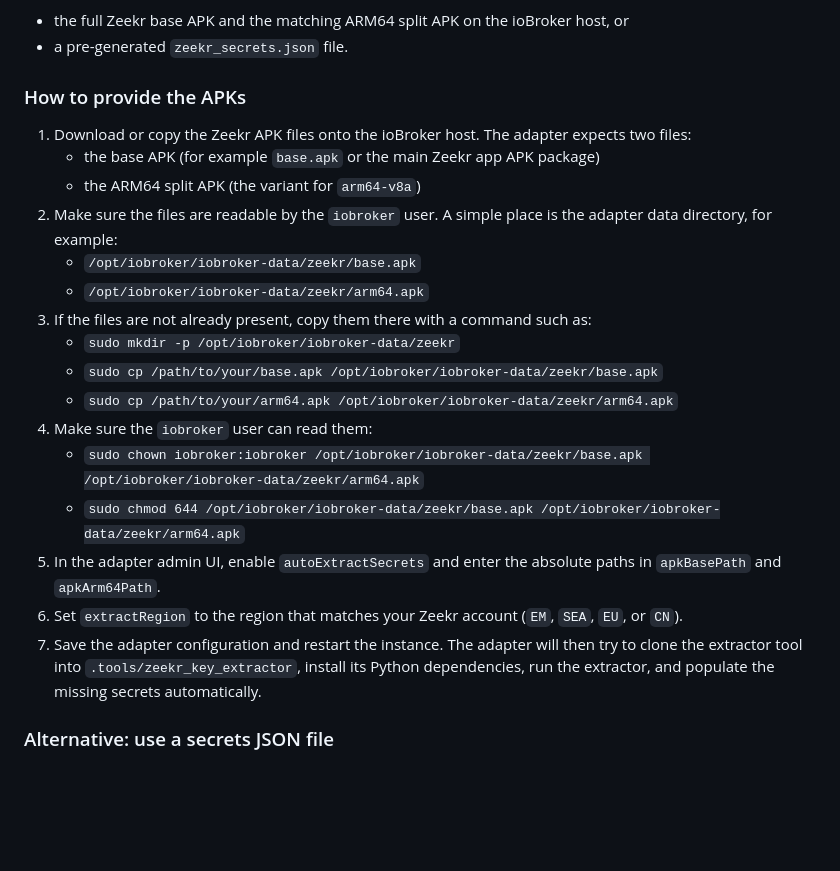
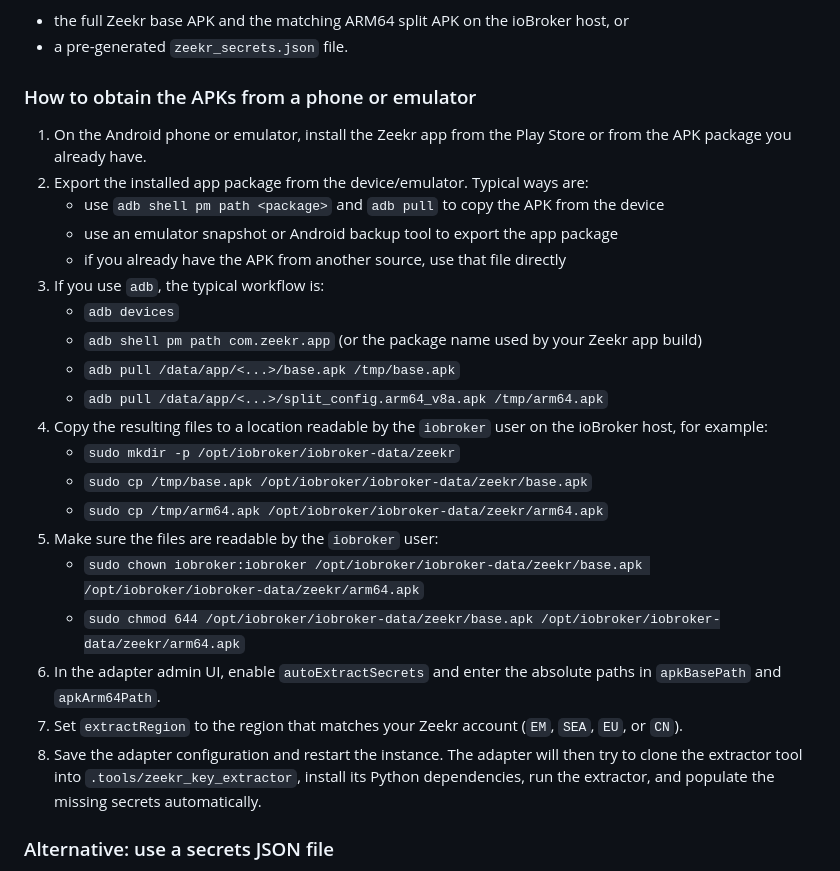
Before and after one commit to solderer-de/ioBroker.zeekr, a Markdown page: README.md, the part around the change. GitHub-like rendering; blank space fills up the shorter version.

Commit message:
docs: describe APK extraction from phone or emulator
Co-authored-by: Copilot App <223556219+Copilot@users.noreply.github.com>

```diff
--- a/README.md
+++ b/README.md
@@ -131,24 +131,28 @@ The adapter can automate the extraction flow from the upstream `zeekr_key_extrac
 - the full Zeekr base APK and the matching ARM64 split APK on the ioBroker host, or
 - a pre-generated `zeekr_secrets.json` file.
 
-### How to provide the APKs
+### How to obtain the APKs from a phone or emulator
 
-1. Download or copy the Zeekr APK files onto the ioBroker host. The adapter expects two files:
-   - the base APK (for example `base.apk` or the main Zeekr app APK package)
-   - the ARM64 split APK (the variant for `arm64-v8a`)
-2. Make sure the files are readable by the `iobroker` user. A simple place is the adapter data directory, for example:
-   - `/opt/iobroker/iobroker-data/zeekr/base.apk`
-   - `/opt/iobroker/iobroker-data/zeekr/arm64.apk`
-3. If the files are not already present, copy them there with a command such as:
+1. On the Android phone or emulator, install the Zeekr app from the Play Store or from the APK package you already have.
+2. Export the installed app package from the device/emulator. Typical ways are:
+   - use `adb shell pm path <package>` and `adb pull` to copy the APK from the device
+   - use an emulator snapshot or Android backup tool to export the app package
+   - if you already have the APK from another source, use that file directly
+3. If you use `adb`, the typical workflow is:
+   - `adb devices`
+   - `adb shell pm path com.zeekr.app` (or the package name used by your Zeekr app build)
+   - `adb pull /data/app/<...>/base.apk /tmp/base.apk`
+   - `adb pull /data/app/<...>/split_config.arm64_v8a.apk /tmp/arm64.apk`
+4. Copy the resulting files to a location readable by the `iobroker` user on the ioBroker host, for example:
    - `sudo mkdir -p /opt/iobroker/iobroker-data/zeekr`
-   - `sudo cp /path/to/your/base.apk /opt/iobroker/iobroker-data/zeekr/base.apk`
-   - `sudo cp /path/to/your/arm64.apk /opt/iobroker/iobroker-data/zeekr/arm64.apk`
-4. Make sure the `iobroker` user can read them:
+   - `sudo cp /tmp/base.apk /opt/iobroker/iobroker-data/zeekr/base.apk`
+   - `sudo cp /tmp/arm64.apk /opt/iobroker/iobroker-data/zeekr/arm64.apk`
+5. Make sure the files are readable by the `iobroker` user:
    - `sudo chown iobroker:iobroker /opt/iobroker/iobroker-data/zeekr/base.apk /opt/iobroker/iobroker-data/zeekr/arm64.apk`
    - `sudo chmod 644 /opt/iobroker/iobroker-data/zeekr/base.apk /opt/iobroker/iobroker-data/zeekr/arm64.apk`
-5. In the adapter admin UI, enable `autoExtractSecrets` and enter the absolute paths in `apkBasePath` and `apkArm64Path`.
-6. Set `extractRegion` to the region that matches your Zeekr account (`EM`, `SEA`, `EU`, or `CN`).
-7. Save the adapter configuration and restart the instance. The adapter will then try to clone the extractor tool into `.tools/zeekr_key_extractor`, install its Python dependencies, run the extractor, and populate the missing secrets automatically.
+6. In the adapter admin UI, enable `autoExtractSecrets` and enter the absolute paths in `apkBasePath` and `apkArm64Path`.
+7. Set `extractRegion` to the region that matches your Zeekr account (`EM`, `SEA`, `EU`, or `CN`).
+8. Save the adapter configuration and restart the instance. The adapter will then try to clone the extractor tool into `.tools/zeekr_key_extractor`, install its Python dependencies, run the extractor, and populate the missing secrets automatically.
 
 ### Alternative: use a secrets JSON file
 
```
